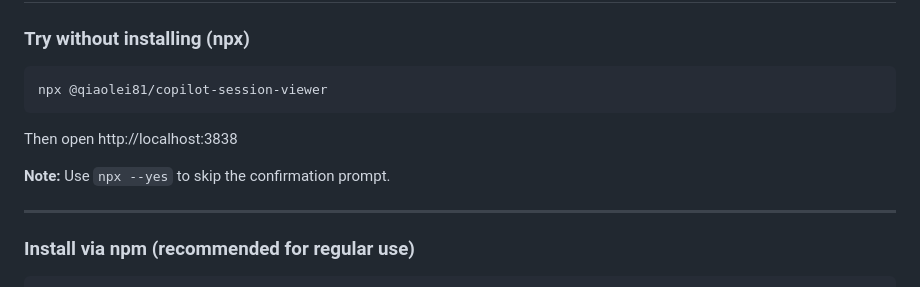
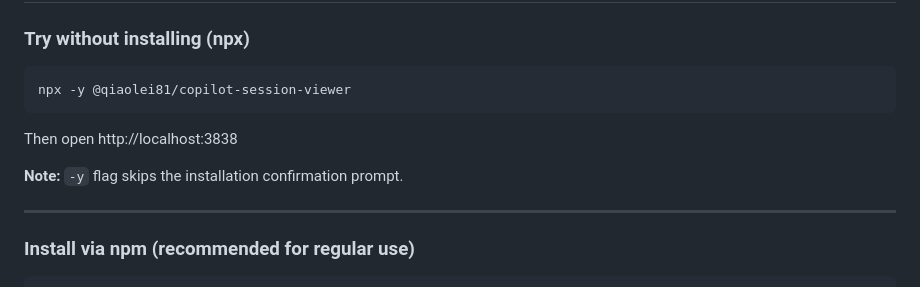
Before and after one commit to qiaolei81/copilot-session-viewer, a Markdown page: README.md, the part around the change. Rendered like a GitHub page.

Commit message:
docs: update npx command to use -y flag
- Change npx --yes to npx -y (shorter, more common)
- Update note text accordingly

````diff
--- a/README.md
+++ b/README.md
@@ -15,12 +15,12 @@ A web-based visualization and analysis interface for GitHub Copilot CLI session
 ### Try without installing (npx)
 
 ```bash
-npx @qiaolei81/copilot-session-viewer
+npx -y @qiaolei81/copilot-session-viewer
 ```
 
 Then open http://localhost:3838
 
-**Note:** Use `npx --yes` to skip the confirmation prompt.
+**Note:** `-y` flag skips the installation confirmation prompt.
 
 ---
 
````
